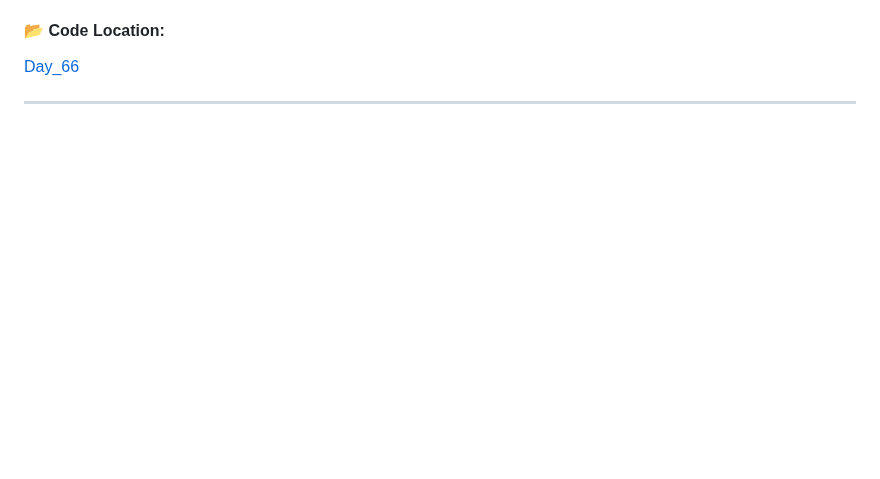
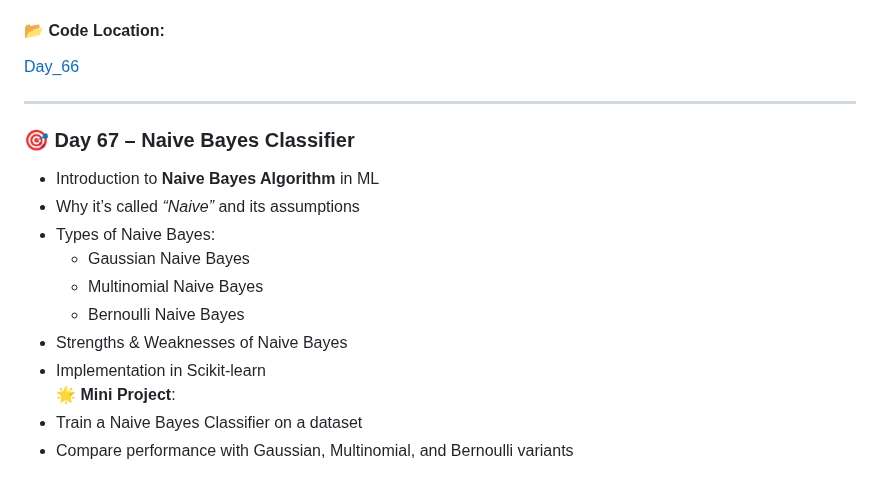
Before and after one commit to Aman-Khokhar-293/100-days-of-python, a Markdown page: README.md, the part around one of its changes. Drawn GitHub-style; blank space fills up the shorter version.

Commit message:
add day 67 description and links

```diff
--- a/README.md
+++ b/README.md
@@ -1015,3 +1015,17 @@ Bank Account with private balance (Encapsulation)
 [Day_66](https://github.com/Aman-Khokhar-293/100-days-of-python/blob/main/Day_66.ipynb)
 
 ----
+### 🎯 Day 67 – Naive Bayes Classifier
+
+- Introduction to **Naive Bayes Algorithm** in ML
+- Why it’s called *“Naive”* and its assumptions
+- Types of Naive Bayes:
+  - Gaussian Naive Bayes
+  - Multinomial Naive Bayes
+  - Bernoulli Naive Bayes
+- Strengths & Weaknesses of Naive Bayes
+- Implementation in Scikit-learn
+🌟 **Mini Project**:
+- Train a Naive Bayes Classifier on a dataset
+- Compare performance with Gaussian, Multinomial, and Bernoulli variants
+
```
Also changed, not shown: other parts of README.md (+4 -0 lines).
